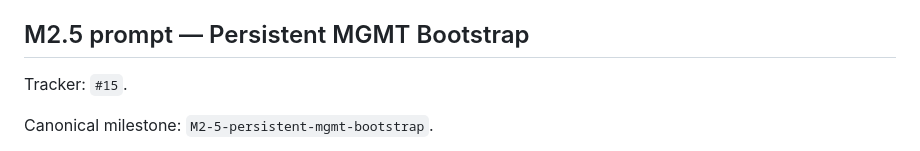
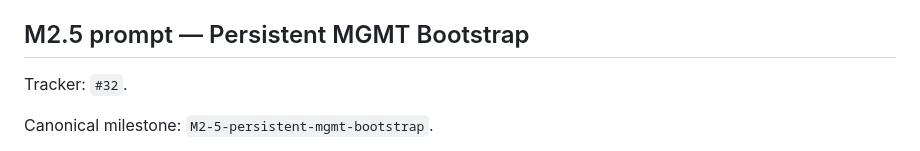
Before and after one commit to dst-red-Wire/ecommerce-1, a Markdown page: docs/project/CODEX_HANDOFFS.md, the part around the change. GitHub-like rendering.

Commit message:
docs: align M2.5 handoff with canonical tracker

```diff
--- a/docs/project/CODEX_HANDOFFS.md
+++ b/docs/project/CODEX_HANDOFFS.md
@@ -99,7 +99,7 @@ Do not hardcode credentials. Do not claim real provider provisioning when creden
 
 ## M2.5 prompt — Persistent MGMT Bootstrap
 
-Tracker: `#15`.
+Tracker: `#32`.
 
 Canonical milestone: `M2-5-persistent-mgmt-bootstrap`.
 
```
